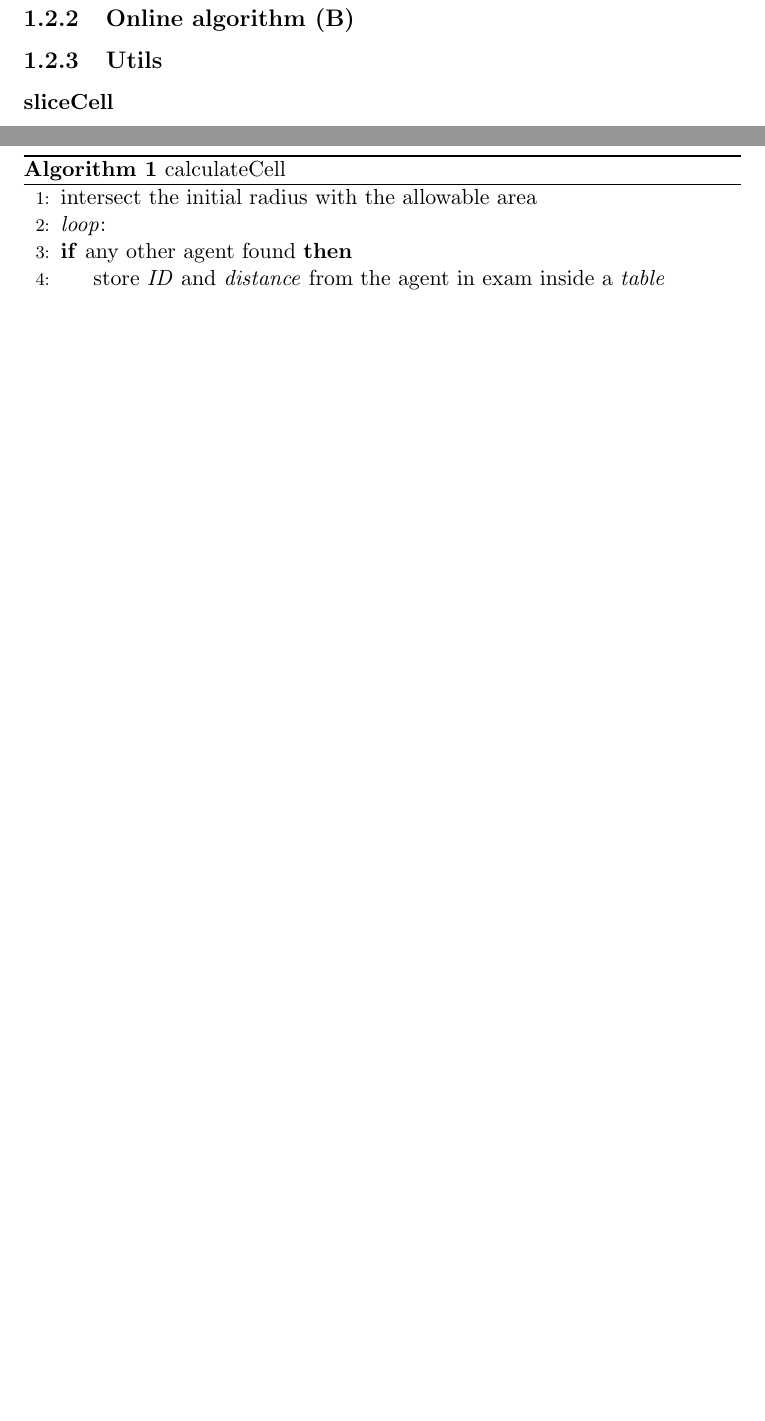
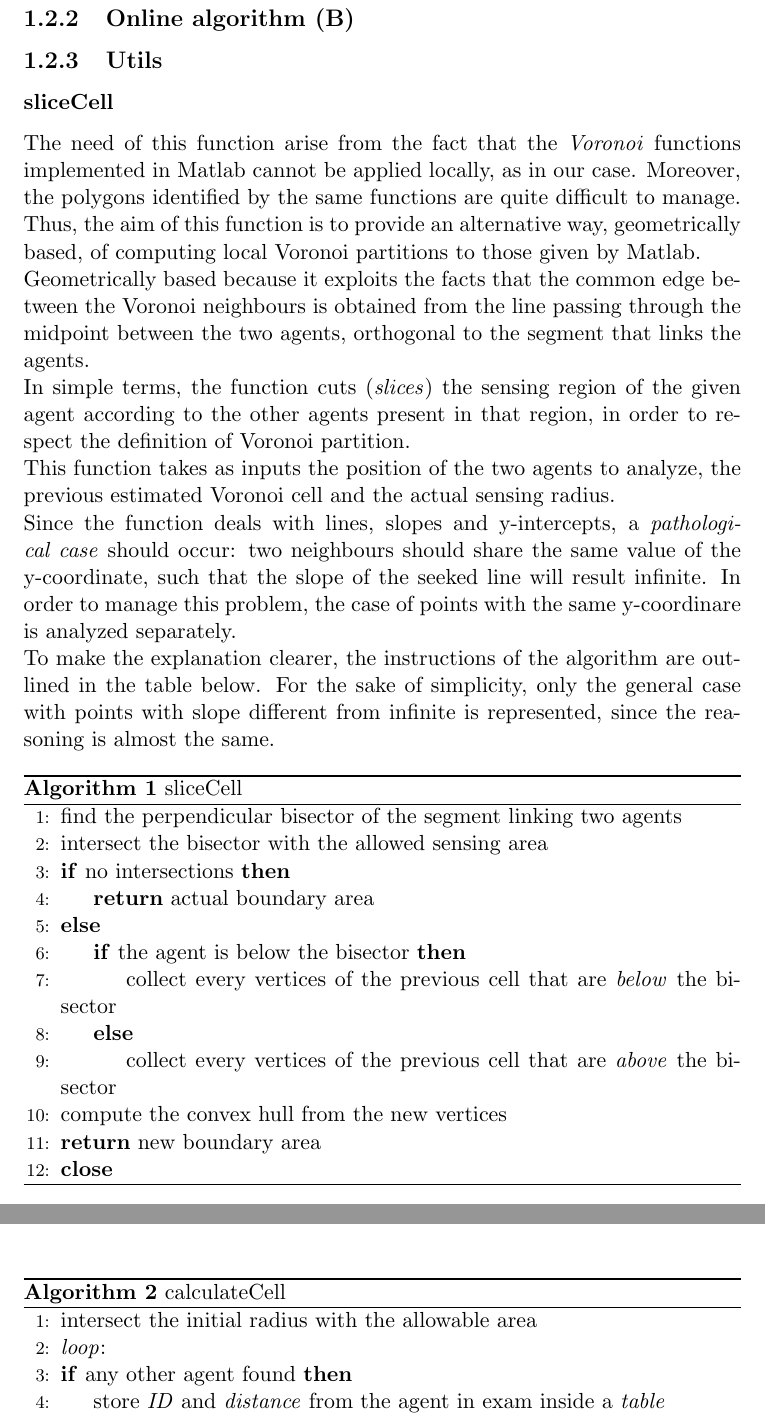
Before and after one commit to dragolollo/DCSreport, a LaTeX thesis (ReportDCS.tex): two parts of pages 13 and 16 of 25 before the commit and two parts of pages 13 and 15 of 25 after it, joined at a grey line, cut so that both start at the same text, the shorter picture padded with empty space. Compiled offline with pdfLaTeX.

Commit message:
updated sliceCells
c'è da aggiustare bene il layout delle immagini e delle tabelle

```diff
--- a/ReportDCS.tex
+++ b/ReportDCS.tex
@@ -226,10 +226,36 @@ Finally, the algorithm stops when every agents has reached a distance from its c
 
 	\end{figure}
 
-	\subsection{Utils}
-	\subsubsection{sliceCell}
+\subsection{Utils}
+\subsubsection{sliceCell}
+	The need of this function arise from the fact that the \emph{Voronoi} functions implemented in Matlab cannot be applied locally, as in our case. Moreover, the polygons identified by the same functions are quite difficult to manage.\\
+	Thus, the aim of this function is to provide an alternative way, geometrically based, of computing local Voronoi partitions to those given by Matlab.\\
+	Geometrically based because it exploits the facts that the common edge between the Voronoi neighbours is obtained from the line passing through the midpoint between the two agents, orthogonal to the segment that links the agents.\\
+	In simple terms, the function cuts (\emph{slices}) the sensing region of the given agent according to the other agents present in that region, in order to respect the definition of Voronoi partition.\\
+	This function takes as inputs the position of the two agents to analyze, the previous estimated Voronoi cell and the actual sensing radius.\\
+	Since the function deals with lines, slopes and y-intercepts, a \emph{pathological case} should occur: two neighbours should share the same value of the y-coordinate, such that the slope of the seeked line will result infinite. In order to manage this problem, the case of points with the same y-coordinare is analyzed separately.\\
+	To make the explanation clearer, the instructions of the algorithm are outlined in the table below. For the sake of simplicity, only the general case with points with slope different from infinite is represented, since the reasoning is almost the same.
+	\begin{algorithm}
+\caption{sliceCell}\label{euclid}
+\begin{algorithmic}[1]
+\State find the perpendicular bisector of the segment linking two agents
+\State intersect the bisector with the allowed sensing area
+\If {no intersections}
+\State \Return actual boundary area
+\Else
+	\If {the agent is below the bisector}
+	\State collect every vertices of the previous cell that are \emph{below} the bisector
+	\Else
+	\State collect every vertices of the previous cell that are \emph{above} the bisector
+	\EndIf
+\EndIf
+\State compute the convex hull from the new vertices
+\State \Return new boundary area
+\State \textbf{close}
+\end{algorithmic}
+\end{algorithm}	\\
 
-	\subsubsection{calculateCell}
+\subsubsection{calculateCell}
 	This function is the one that implements the \textit{Adjust Sensing Radius Algorithm} presented in \cite{K1}. Its purpose is to compute the Voronoi cell of each agent, modifying the sensing radius in order to converge to a unique and correct solution. The function is slightly different in the two versions of the project, in the offline version (\textit{ver. A}), as already mentioned, the function provides also the calculations of the neighbours weights; feature not present in the online version.
 	 As input it needs:
 	 \begin{itemize}
@@ -239,7 +265,7 @@ Finally, the algorithm stops when every agents has reached a distance from its c
 		\item (\textit{only for the offline version}) the position and the status of all the agents;
 	\end{itemize}
 The algorithm of the function (\emph{offline mode}) can be summarised in the table below:
-\begin{algorithm}[hb]
+\begin{algorithm}[hb!]
 \caption{calculateCell}\label{euclid}
 \begin{algorithmic}[1]
 \State intersect the initial radius with the allowable area
```
Also changed, not shown: ReportDCS.pdf, ReportDCS.tex (4 more changed lines), 5 other files.
